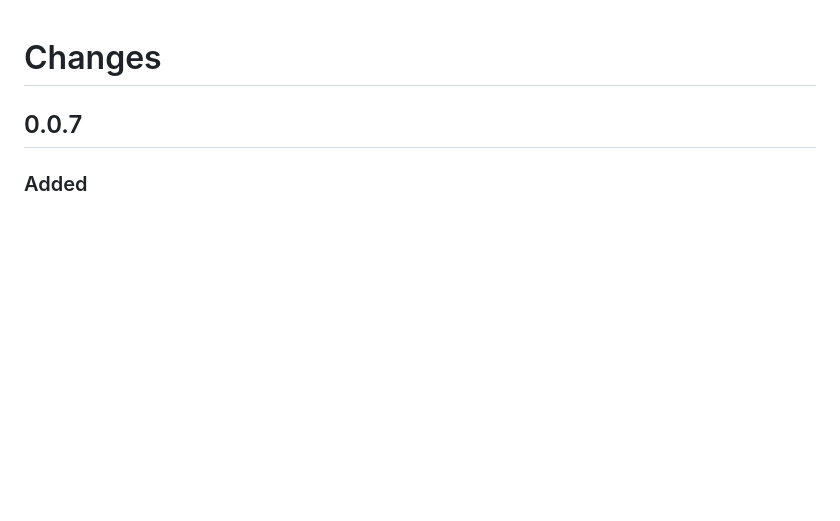
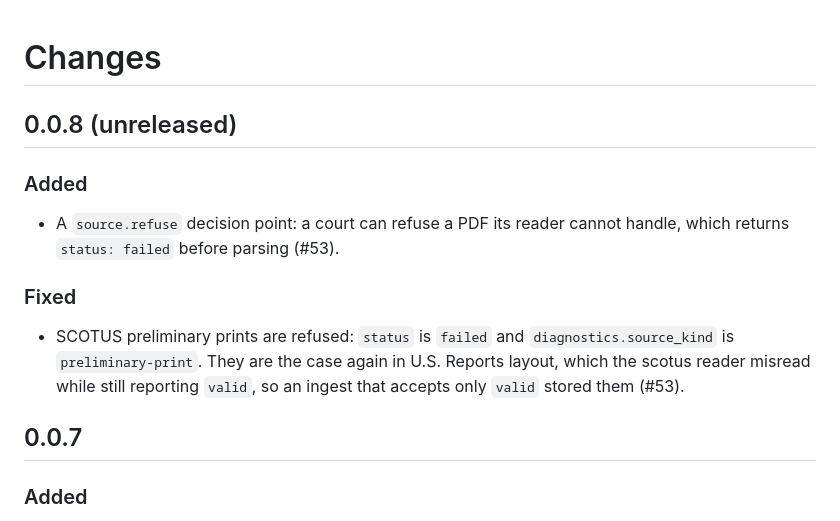
Before and after one commit to freelawproject/centralia, a Markdown page: CHANGES.md, the part around the change. GitHub-like rendering; blank space fills up the shorter version.

Commit message:
docs: CHANGES for #53

```diff
--- a/CHANGES.md
+++ b/CHANGES.md
@@ -1,4 +1,18 @@
 # Changes
+
+## 0.0.8 (unreleased)
+
+### Added
+
+- A `source.refuse` decision point: a court can refuse a PDF its reader cannot
+  handle, which returns `status: failed` before parsing (#53).
+
+### Fixed
+
+- SCOTUS preliminary prints are refused: `status` is `failed` and
+  `diagnostics.source_kind` is `preliminary-print`. They are the case again in
+  U.S. Reports layout, which the scotus reader misread while still reporting
+  `valid`, so an ingest that accepts only `valid` stored them (#53).
 
 ## 0.0.7
 
```
